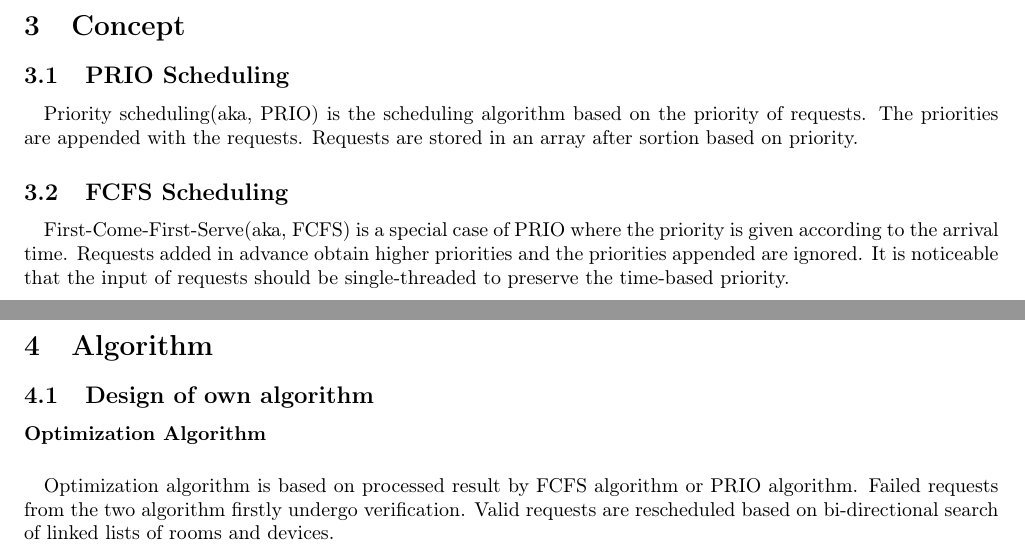
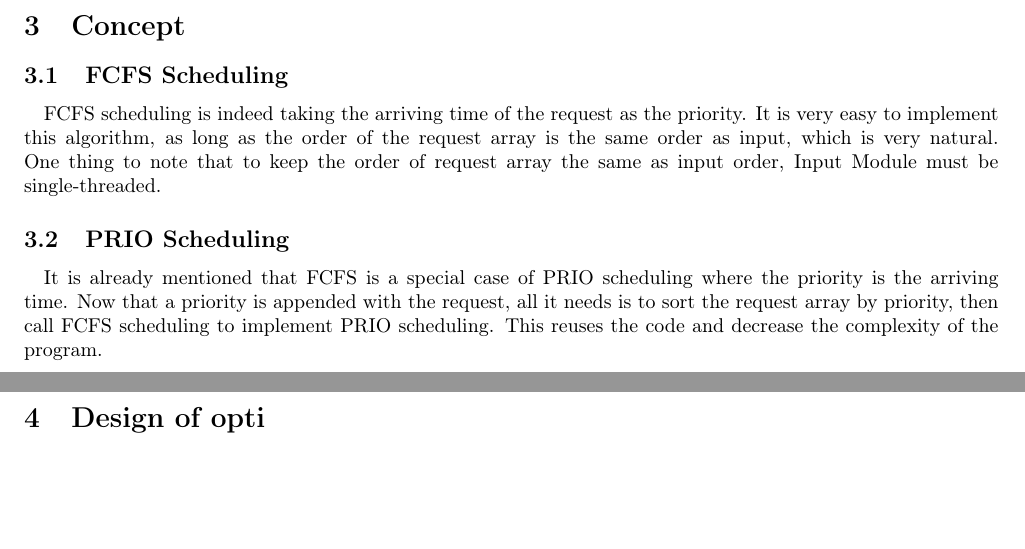
Before and after one commit to toolsmax0/COMP2432_RBM, a LaTeX document (report/report.tex): two parts of pages 5 and 6 of 12, joined at a grey line, cut so that both start at the same text, the shorter picture padded with empty space. Compiled offline with pdfLaTeX.

Commit message:
Revert "Update report"
This reverts commit 2c0f0e2a7fdf09a23b93a9e45582062db4547a18.

```diff
--- a/report/report.tex
+++ b/report/report.tex
@@ -65,27 +65,23 @@
         Synchronization: Program-Monitored Synchronization
     \cleardoublepage
     \section{Concept}
+        \subsection{FCFS Scheduling}
+            \paragraph{}
+                FCFS scheduling is indeed taking the arriving time of the request as the
+                priority. It is very easy to implement this algorithm, as long as the
+                order of the request array is the same order as input, which is very
+                natural. One thing to note that to keep the order of request array the
+                same as input order, Input Module must be single-threaded.
         \subsection{PRIO Scheduling}
             \paragraph{}
-                Priority scheduling(aka, PRIO) is the scheduling algorithm based on the
-                priority of requests. The priorities are appended with the requests.
-                Requests are stored in an array after sortion based on priority.
-        \subsection{FCFS Scheduling}
-            \paragraph{}
-                First-Come-First-Serve(aka, FCFS) is a special case of PRIO where the
-                priority is given according to the arrival time. Requests added in
-                advance obtain higher priorities and the priorities appended are ignored.
-                It is noticeable that the input of requests should be single-threaded to
-                preserve the time-based priority.
+            It is already mentioned that FCFS is a special case of PRIO scheduling where
+            the priority is the arriving time. Now that a priority is appended with the
+            request, all it needs is to sort the request array by priority, then call
+            FCFS scheduling to implement PRIO scheduling. This reuses the code and
+            decrease the complexity of the program.
     \cleardoublepage
-    \section{Algorithm}
-        \subsection{Design of own algorithm }
-            \paragraph{Optimization Algorithm}
-            \paragraph{}
-                Optimization algorithm is based on processed result by FCFS algorithm or
-                PRIO algorithm. Failed requests from the two algorithm firstly undergo
-                verification. Valid requests are rescheduled based on bi-directional
-                search of linked lists of rooms and devices.
+    \section{Design of opti}
+
     \cleardoublepage
     \section{Program Structure}
         \subsection{Class Design}
```
Also changed, not shown: report/report.pdf, report/report.tex (13 more changed lines).
